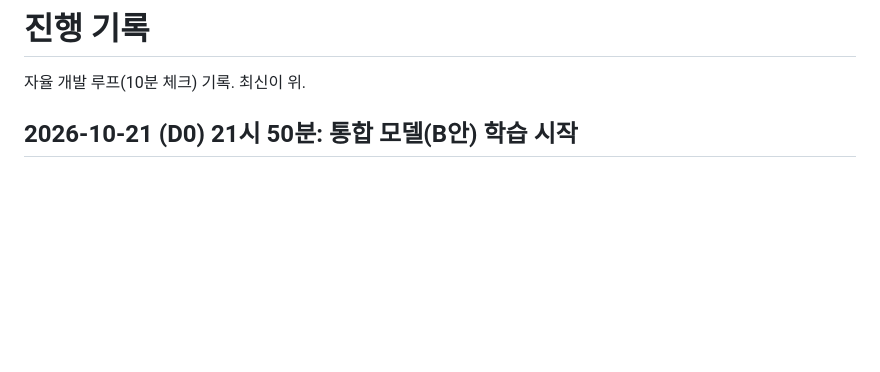
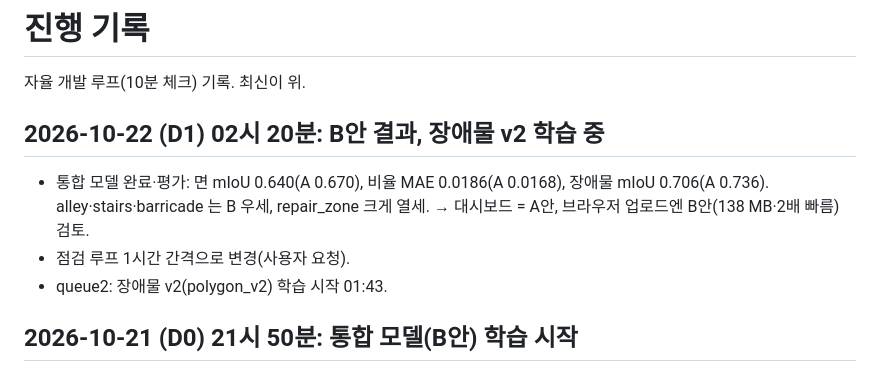
Before and after one commit to gkgk0119gmail-arch/roadpush, a Markdown page: PROGRESS.md, the part around the change. Rendered like a GitHub page; blank space fills up the shorter version.

```diff
--- a/PROGRESS.md
+++ b/PROGRESS.md
@@ -1,6 +1,12 @@
 # 진행 기록
 
 자율 개발 루프(10분 체크) 기록. 최신이 위.
+
+## 2026-10-22 (D1) 02시 20분: B안 결과, 장애물 v2 학습 중
+
+- 통합 모델 완료·평가: 면 mIoU 0.640(A 0.670), 비율 MAE 0.0186(A 0.0168), 장애물 mIoU 0.706(A 0.736). alley·stairs·barricade 는 B 우세, repair_zone 크게 열세. → 대시보드 = A안, 브라우저 업로드엔 B안(138 MB·2배 빠름) 검토.
+- 점검 루프 1시간 간격으로 변경(사용자 요청).
+- queue2: 장애물 v2(polygon_v2) 학습 시작 01:43.
 
 ## 2026-10-21 (D0) 21시 50분: 통합 모델(B안) 학습 시작
 
```
Also changed, not shown: docs/results.md (+14 -1 lines).
